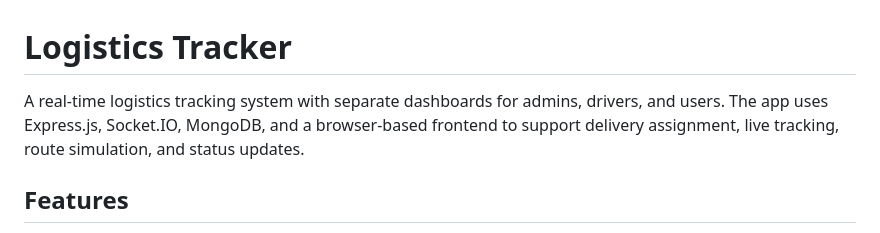
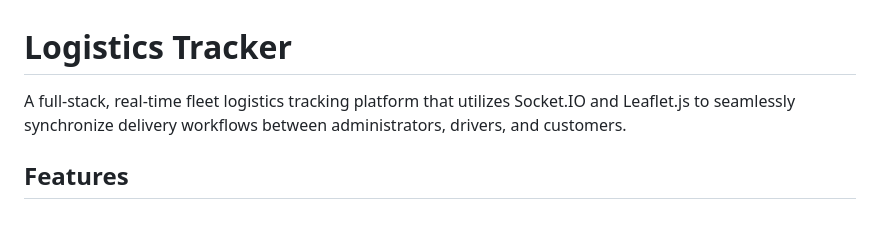
Before and after one commit to Hsmaan811/LogiTrack, a Markdown page: README.md, the part around the change. GitHub-like rendering.

```diff
--- a/README.md
+++ b/README.md
@@ -1,7 +1,6 @@
 # Logistics Tracker
 
-A real-time logistics tracking system with separate dashboards for admins, drivers, and users. The app uses Express.js, Socket.IO, MongoDB, and a browser-based frontend to support delivery assignment, live tracking, route simulation, and status updates.
-
+A full-stack, real-time fleet logistics tracking platform that utilizes Socket.IO and Leaflet.js to seamlessly synchronize delivery workflows between administrators, drivers, and customers.
 ## Features
 
 - Admin dashboard for managing drivers, deliveries, and live tracking
```
